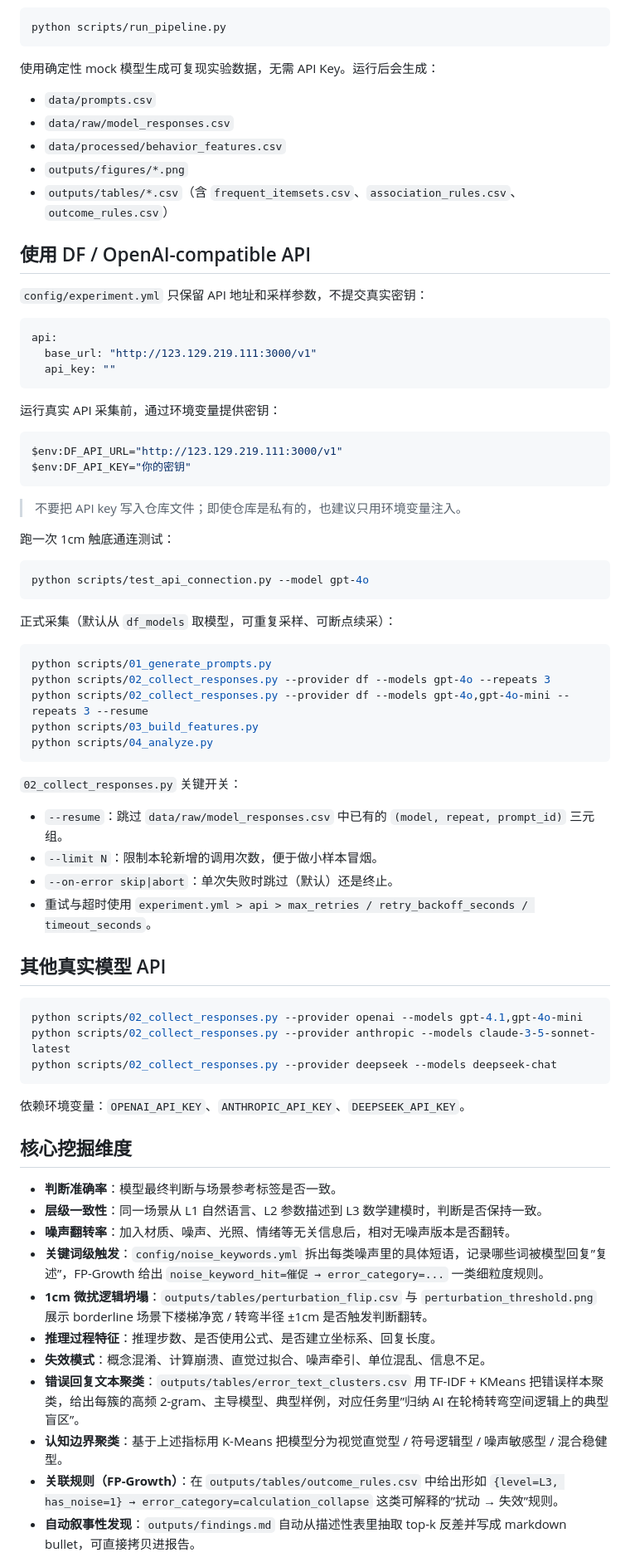
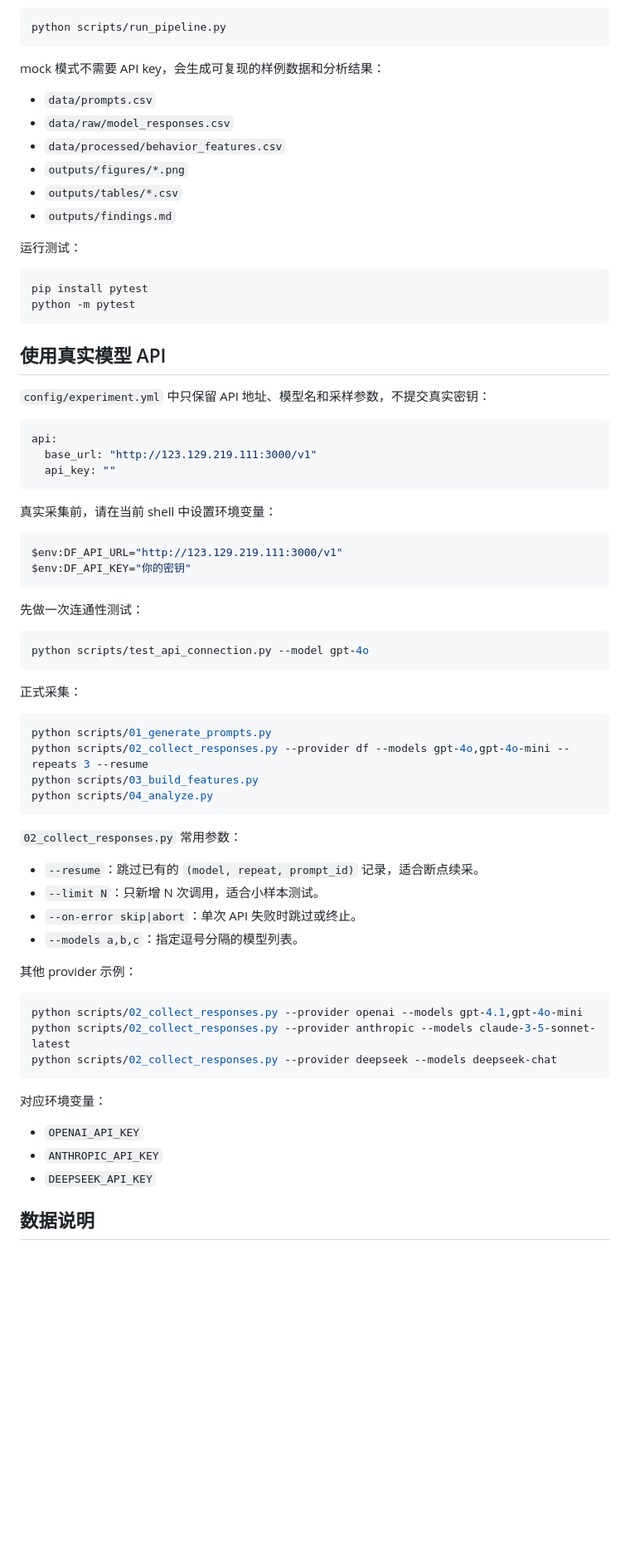
Before and after one commit to chivector/DataMining, a Markdown page: README.md, the part around one of its changes. Shown at 83% size. Drawn GitHub-style; blank space fills up the shorter version.

````diff
--- a/README.md
+++ b/README.md
@@ -40,17 +81,25 @@
 python scripts/run_pipeline.py
 ```
 
-使用确定性 mock 模型生成可复现实验数据，无需 API Key。运行后会生成：
+mock 模式不需要 API key，会生成可复现的样例数据和分析结果：
 
 - `data/prompts.csv`
 - `data/raw/model_responses.csv`
 - `data/processed/behavior_features.csv`
 - `outputs/figures/*.png`
-- `outputs/tables/*.csv`（含 `frequent_itemsets.csv`、`association_rules.csv`、`outcome_rules.csv`）
+- `outputs/tables/*.csv`
+- `outputs/findings.md`
 
-## 使用 DF / OpenAI-compatible API
+运行测试：
 
-`config/experiment.yml` 只保留 API 地址和采样参数，不提交真实密钥：
+```powershell
+pip install pytest
+python -m pytest
+```
+
+## 使用真实模型 API
+
+`config/experiment.yml` 中只保留 API 地址、模型名和采样参数，不提交真实密钥：
 
 ```yaml
 api:
@@ -58,39 +107,36 @@ api:
   api_key: ""
 ```
 
-运行真实 API 采集前，通过环境变量提供密钥：
+真实采集前，请在当前 shell 中设置环境变量：
 
 ```powershell
 $env:DF_API_URL="http://123.129.219.111:3000/v1"
 $env:DF_API_KEY="你的密钥"
 ```
 
-> 不要把 API key 写入仓库文件；即使仓库是私有的，也建议只用环境变量注入。
-
-跑一次 1cm 触底通连测试：
+先做一次连通性测试：
 
 ```powershell
 python scripts/test_api_connection.py --model gpt-4o
 ```
 
-正式采集（默认从 `df_models` 取模型，可重复采样、可断点续采）：
+正式采集：
 
 ```powershell
 python scripts/01_generate_prompts.py
-python scripts/02_collect_responses.py --provider df --models gpt-4o --repeats 3
 python scripts/02_collect_responses.py --provider df --models gpt-4o,gpt-4o-mini --repeats 3 --resume
 python scripts/03_build_features.py
 python scripts/04_analyze.py
 ```
 
-`02_collect_responses.py` 关键开关：
+`02_collect_responses.py` 常用参数：
 
-- `--resume`：跳过 `data/raw/model_responses.csv` 中已有的 `(model, repeat, prompt_id)` 三元组。
-- `--limit N`：限制本轮新增的调用次数，便于做小样本冒烟。
-- `--on-error skip|abort`：单次失败时跳过（默认）还是终止。
-- 重试与超时使用 `experiment.yml > api > max_retries / retry_backoff_seconds / timeout_seconds`。
+- `--resume`：跳过已有的 `(model, repeat, prompt_id)` 记录，适合断点续采。
+- `--limit N`：只新增 N 次调用，适合小样本测试。
+- `--on-error skip|abort`：单次 API 失败时跳过或终止。
+- `--models a,b,c`：指定逗号分隔的模型列表。
 
-## 其他真实模型 API
+其他 provider 示例：
 
 ```powershell
 python scripts/02_collect_responses.py --provider openai --models gpt-4.1,gpt-4o-mini
@@ -98,19 +144,11 @@ python scripts/02_collect_responses.py --provider anthropic --models claude-3-5-
 python scripts/02_collect_responses.py --provider deepseek --models deepseek-chat
 ```
 
-依赖环境变量：`OPENAI_API_KEY`、`ANTHROPIC_API_KEY`、`DEEPSEEK_API_KEY`。
+对应环境变量：
 
-## 核心挖掘维度
+- `OPENAI_API_KEY`
+- `ANTHROPIC_API_KEY`
+- `DEEPSEEK_API_KEY`
 
-- **判断准确率**：模型最终判断与场景参考标签是否一致。
-- **层级一致性**：同一场景从 L1 自然语言、L2 参数描述到 L3 数学建模时，判断是否保持一致。
-- **噪声翻转率**：加入材质、噪声、光照、情绪等无关信息后，相对无噪声版本是否翻转。
-- **关键词级触发**：`config/noise_keywords.yml` 拆出每类噪声里的具体短语，记录哪些词被模型回复”复述”，FP-Growth 给出 `noise_keyword_hit=催促 → error_category=...` 一类细粒度规则。
-- **1cm 微扰逻辑坍塌**：`outputs/tables/perturbation_flip.csv` 与 `perturbation_threshold.png` 展示 borderline 场景下楼梯净宽 / 转弯半径 ±1cm 是否触发判断翻转。
-- **推理过程特征**：推理步数、是否使用公式、是否建立坐标系、回复长度。
-- **失效模式**：概念混淆、计算崩溃、直觉过拟合、噪声牵引、单位混乱、信息不足。
-- **错误回复文本聚类**：`outputs/tables/error_text_clusters.csv` 用 TF-IDF + KMeans 把错误样本聚类，给出每簇的高频 2-gram、主导模型、典型样例，对应任务里”归纳 AI 在轮椅转弯空间逻辑上的典型盲区”。
-- **认知边界聚类**：基于上述指标用 K-Means 把模型分为视觉直觉型 / 符号逻辑型 / 噪声敏感型 / 混合稳健型。
-- **关联规则（FP-Growth）**：在 `outputs/tables/outcome_rules.csv` 中给出形如 `{level=L3, has_noise=1} → error_category=calculation_collapse` 这类可解释的”扰动 → 失效”规则。
-- **自动叙事性发现**：`outputs/findings.md` 自动从描述性表里抽取 top-k 反差并写成 markdown bullet，可直接拷贝进报告。
+## 数据说明
 
````
Also changed, not shown: other parts of README.md (+108 -25 lines).
